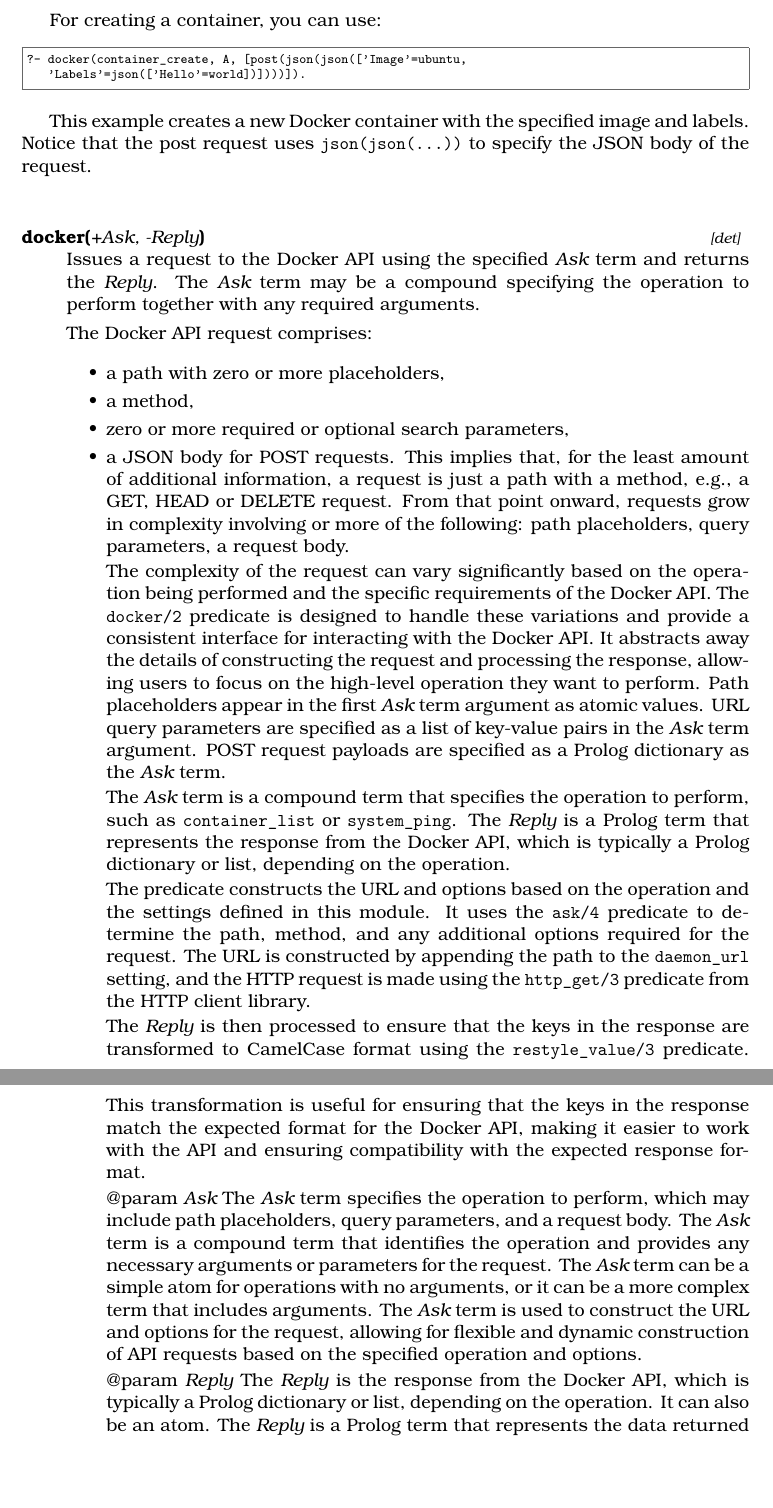
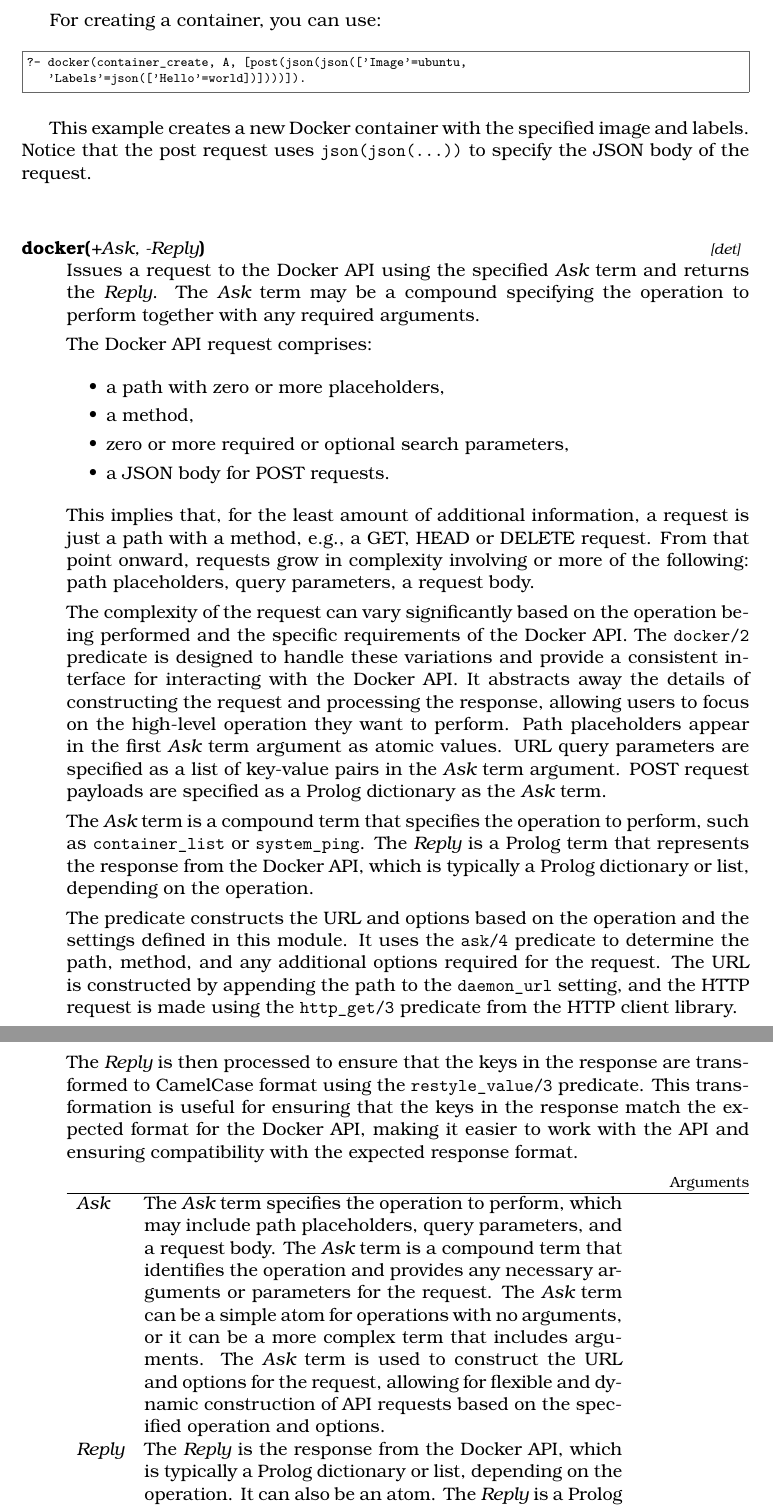
Before and after one commit to royratcliffe/canny_tudor, a LaTeX document (man/canny_tudor.tex, which reads man/doc.tex): two parts of pages 16 and 17 of 94, joined at a grey line, cut so that both start at the same text, the shorter picture padded with empty space. Compiled offline with XeLaTeX; a missing font is replaced by an installed copy or a similar font.

Commit message:
fix(doc): improve formatting in documentation for Docker API request details

```diff
--- a/man/doc.tex
+++ b/man/doc.tex
@@ -411,6 +411,8 @@
     \item a method,
     \item zero or more required or optional search parameters,
     \item a JSON body for POST requests.
+\end{itemize}
+
 This implies that, for the least amount of additional information, a
 request is just a path with a method, e.g., a GET, HEAD or DELETE
 request. From that point onward, requests grow in complexity
@@ -447,7 +449,8 @@
 it easier to work with the API and ensuring compatibility with the
 expected response format.
 
-@param \arg{Ask} The \arg{Ask} term specifies the operation to perform, which may
+\begin{arguments}
+\arg{Ask} & The \arg{Ask} term specifies the operation to perform, which may
 include path placeholders, query parameters, and a request body. The \arg{Ask}
 term is a compound term that identifies the operation and provides any
 necessary arguments or parameters for the request. The \arg{Ask} term can be a
@@ -455,15 +458,14 @@
 term that includes arguments. The \arg{Ask} term is used to construct the URL and
 options for the request, allowing for flexible and dynamic construction of
 API requests based on the specified
-operation and options.
-
-@param \arg{Reply} The \arg{Reply} is the response from the Docker API, which is
+operation and options. \\
+\arg{Reply} & The \arg{Reply} is the response from the Docker API, which is
 typically a Prolog dictionary or list, depending on the operation. It can
 also be an atom. The \arg{Reply} is a Prolog term that represents the data
 returned by the Docker API after processing the request. It contains the
 results of the operation, such as a list of containers, the status of a
-container, or the result of a command.
-\end{itemize}
+container, or the result of a command. \\
+\end{arguments}
 
     \predicate[det]{docker}{3}{+Operation, -Reply, +Options}
 Makes a request to the Docker API using the specified operation and
```
Also changed, not shown: 1 other file.
